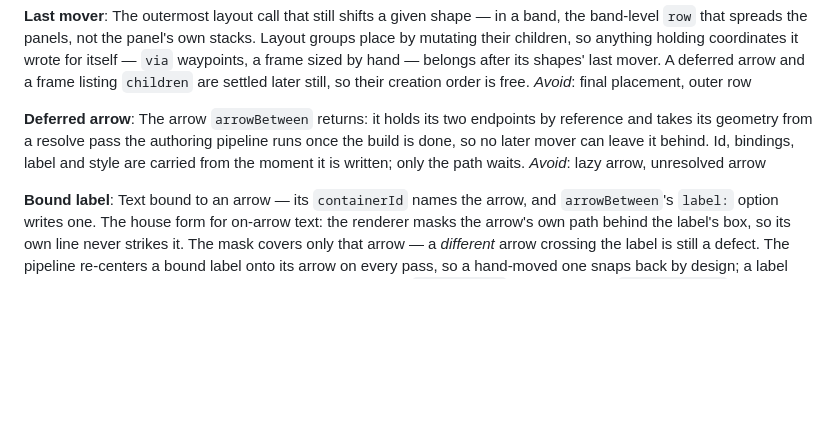
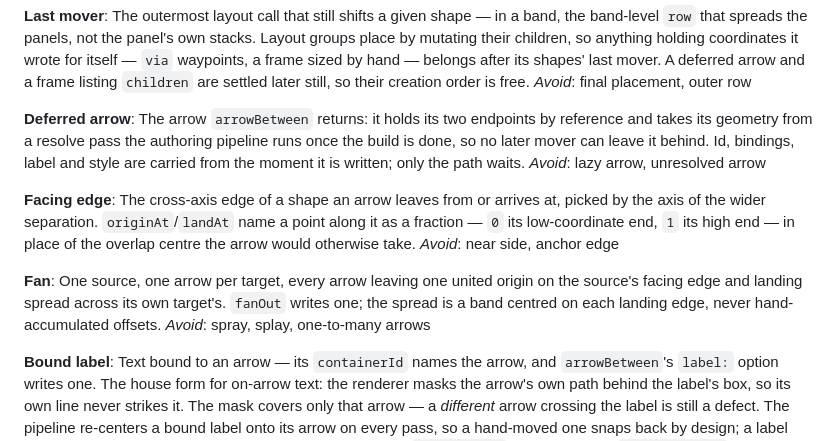
Before and after one commit to Gharib89/aiworx-excalidraw-plugin, a Markdown page: CONTEXT.md, the part around the change. GitHub-like rendering; blank space fills up the shorter version.

Commit message:
docs(skill): document the fan and its facing-edge fractions
Settle "facing edge" and "fan" in CONTEXT.md, since tools, tests and the
shipped skill all now name them, and spell both out in the authoring
reference beside the deferred arrow they modify: what the fractions mean,
the 0.6 band that puts three landings at 0.2/0.5/0.8, spreading the
returned array, and the one-source-edge limit on uniting origins.

Co-Authored-By: Claude Fable 5 <noreply@anthropic.com>
Claude-Session: https://claude.ai/code/session_01Bgpdmk5uwNbg31yfv262Lz

```diff
--- a/CONTEXT.md
+++ b/CONTEXT.md
@@ -75,6 +75,20 @@ is done, so no later mover can leave it behind. Id, bindings, label and style ar
 carried from the moment it is written; only the path waits.
 _Avoid_: lazy arrow, unresolved arrow
 
+**Facing edge**:
+The cross-axis edge of a shape an arrow leaves from or arrives at, picked by the
+axis of the wider separation. `originAt`/`landAt` name a point along it as a
+fraction — `0` its low-coordinate end, `1` its high end — in place of the overlap
+centre the arrow would otherwise take.
+_Avoid_: near side, anchor edge
+
+**Fan**:
+One source, one arrow per target, every arrow leaving one united origin on the
+source's facing edge and landing spread across its own target's. `fanOut` writes
+one; the spread is a band centred on each landing edge, never hand-accumulated
+offsets.
+_Avoid_: spray, splay, one-to-many arrows
+
 **Bound label**:
 Text bound to an arrow — its `containerId` names the arrow, and `arrowBetween`'s
 `label:` option writes one. The house form for on-arrow text: the renderer masks
```
Also changed, not shown: README.md (+1 -1 lines), 1 other file.
